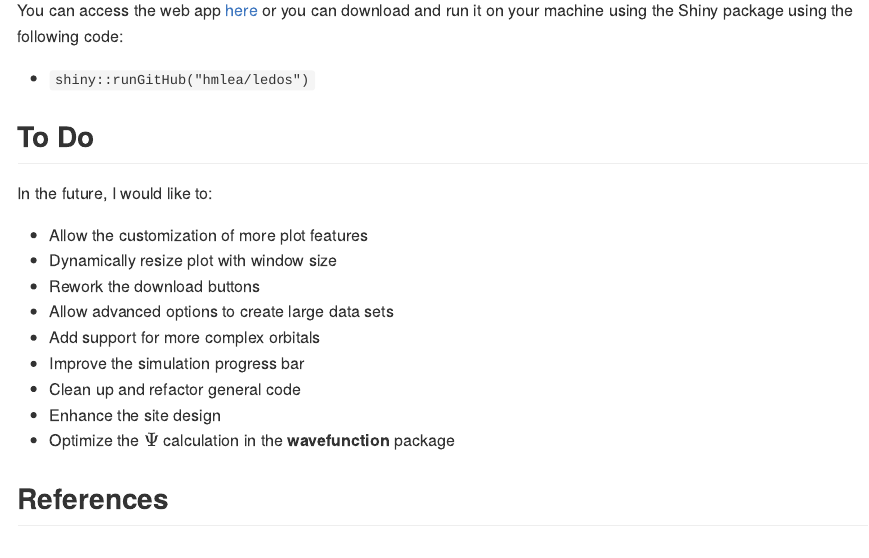
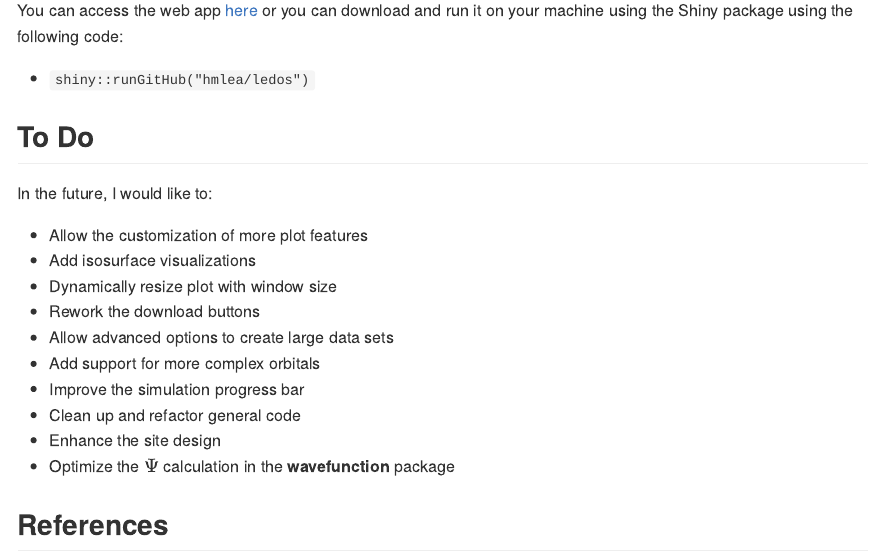
Before and after one commit to hmlea/ledos, an R Markdown document (README.Rmd): the page in a window 1100 px wide, from 610 px down. The pictures show the output file README.md that the author committed with the source, drawn offline in the style of GitHub.

Commit message:
updated to do list

```diff
--- a/README.Rmd
+++ b/README.Rmd
@@ -38,6 +38,7 @@ You can access the web app [here](https://hmlea.shinyapps.io/ledos/) or you can
 In the future, I would like to:
 
 -   Allow the customization of more plot features
+-   Add isosurface visualizations
 -   Dynamically resize plot with window size
 -   Rework the download buttons
 -   Allow advanced options to create large data sets
```
Also changed, not shown: README.md.
